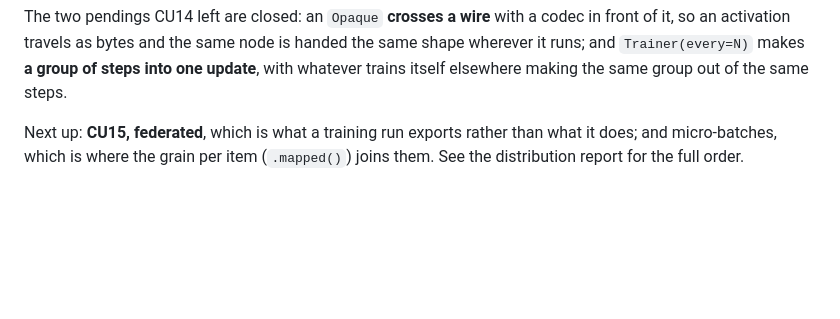
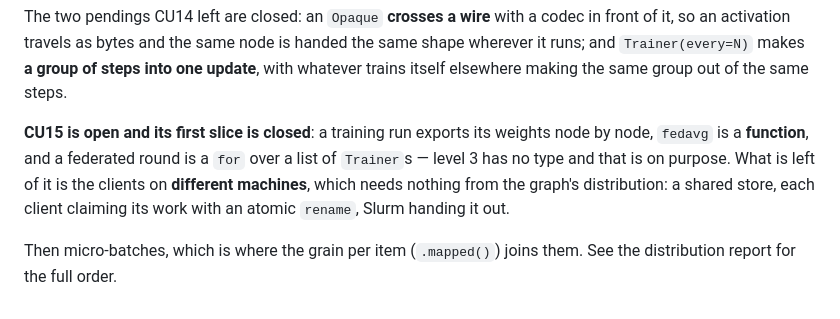
Before and after one commit to manucouto1/soma, a Markdown page: CLAUDE.md, the part around the change. Drawn GitHub-style; blank space fills up the shorter version.

```diff
--- a/CLAUDE.md
+++ b/CLAUDE.md
@@ -127,6 +127,12 @@ handed the same shape wherever it runs; and `Trainer(every=N)` makes **a group o
 steps into one update**, with whatever trains itself elsewhere making the same
 group out of the same steps.
 
-Next up: **CU15, federated**, which is what a training run exports rather than
-what it does; and micro-batches, which is where the grain per item (`.mapped()`)
-joins them. See the distribution report for the full order.
+**CU15 is open and its first slice is closed**: a training run exports its
+weights node by node, `fedavg` is a **function**, and a federated round is a
+`for` over a list of `Trainer`s — level 3 has no type and that is on purpose.
+What is left of it is the clients on **different machines**, which needs nothing
+from the graph's distribution: a shared store, each client claiming its work with
+an atomic `rename`, Slurm handing it out.
+
+Then micro-batches, which is where the grain per item (`.mapped()`) joins them.
+See the distribution report for the full order.
```
Also changed, not shown: docs/use-cases.md (+108 -0 lines).
